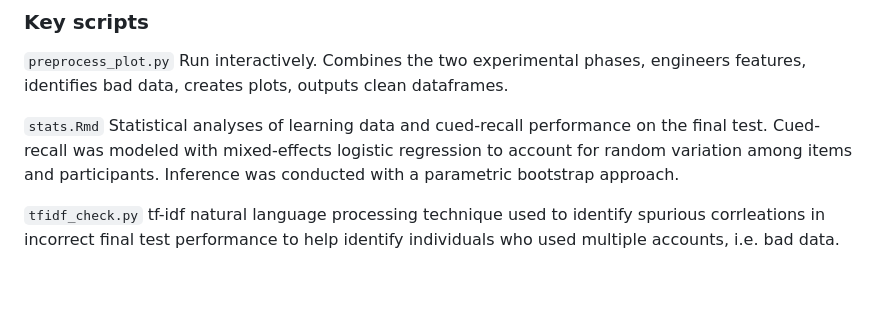
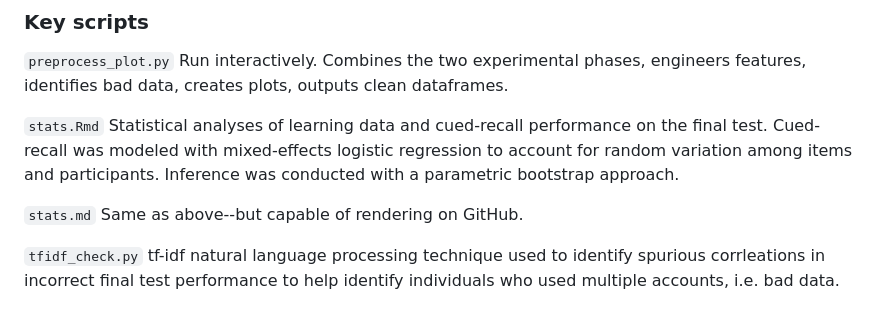
Before and after one commit to wbreilly/error_driven_learning_vocabulary, a Markdown page: README.md, the part around the change. Drawn GitHub-style; blank space fills up the shorter version.

```diff
--- a/README.md
+++ b/README.md
@@ -21,6 +21,8 @@ This repository includes the scripts used to munge, analyze, and visualize the d
 `preprocess_plot.py` Run interactively. Combines the two experimental phases, engineers features, identifies bad data, creates plots, outputs clean dataframes.
 
 `stats.Rmd` Statistical analyses of learning data and cued-recall performance on the final test. Cued-recall was modeled with mixed-effects logistic regression to account for random variation among items and participants. Inference was conducted with a parametric bootstrap approach.
+
+`stats.md` Same as above--but capable of rendering on GitHub.
 
 `tfidf_check.py` tf-idf natural language processing technique used to identify spurious corrleations in incorrect final test performance to help identify individuals who used multiple accounts, i.e. bad data.
 
```
